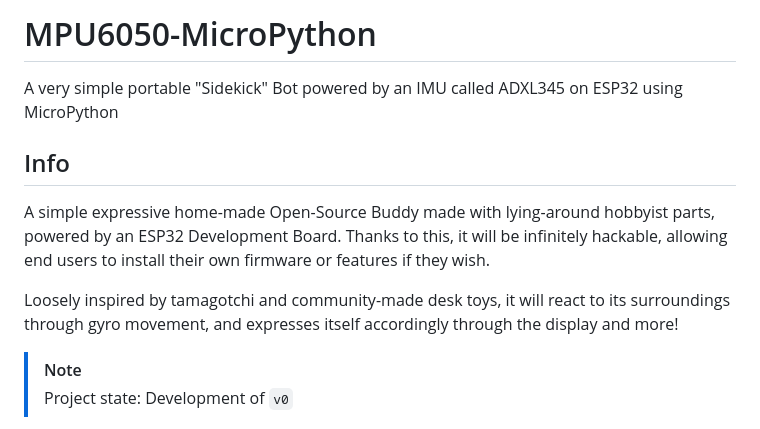
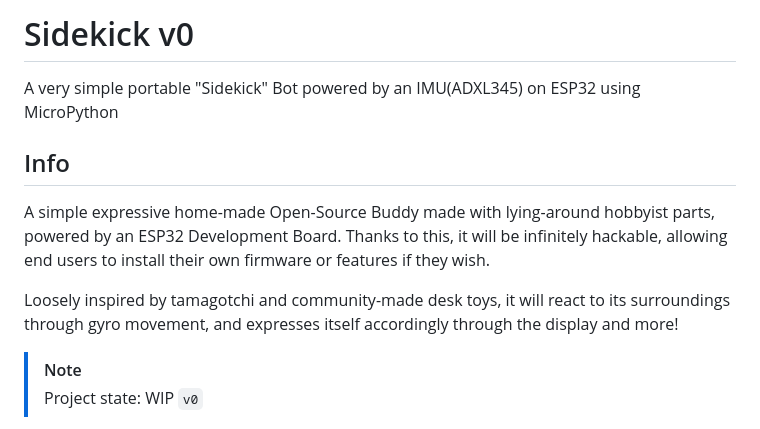
Before and after one commit to meetsidekick/code, a Markdown page: README.md, the part around the change printed below. GitHub-like rendering.

Commit message:
Improve Branding

```diff
--- a/README.md
+++ b/README.md
@@ -1,5 +1,5 @@
-# MPU6050-MicroPython
-A very simple portable "Sidekick" Bot powered by an IMU called ADXL345 on ESP32 using MicroPython
+# Sidekick v0
+A very simple portable "Sidekick" Bot powered by an IMU(ADXL345) on ESP32 using MicroPython
 
 ## Info
 A simple expressive home-made Open-Source Buddy made with lying-around hobbyist parts, powered by an ESP32 Development Board. Thanks to this, it will be infinitely hackable, allowing end users to install their own firmware or features if they wish.
@@ -7,5 +7,5 @@ A simple expressive home-made Open-Source Buddy made with lying-around hobbyist
 Loosely inspired by tamagotchi and community-made desk toys, it will react to its surroundings through gyro movement, and expresses itself accordingly through the display and more!
 
 > [!NOTE]
-> Project state: Development of `v0`
+> Project state: WIP `v0`
 
```
Also changed, not shown: other parts of README.md (+1 -2 lines).
